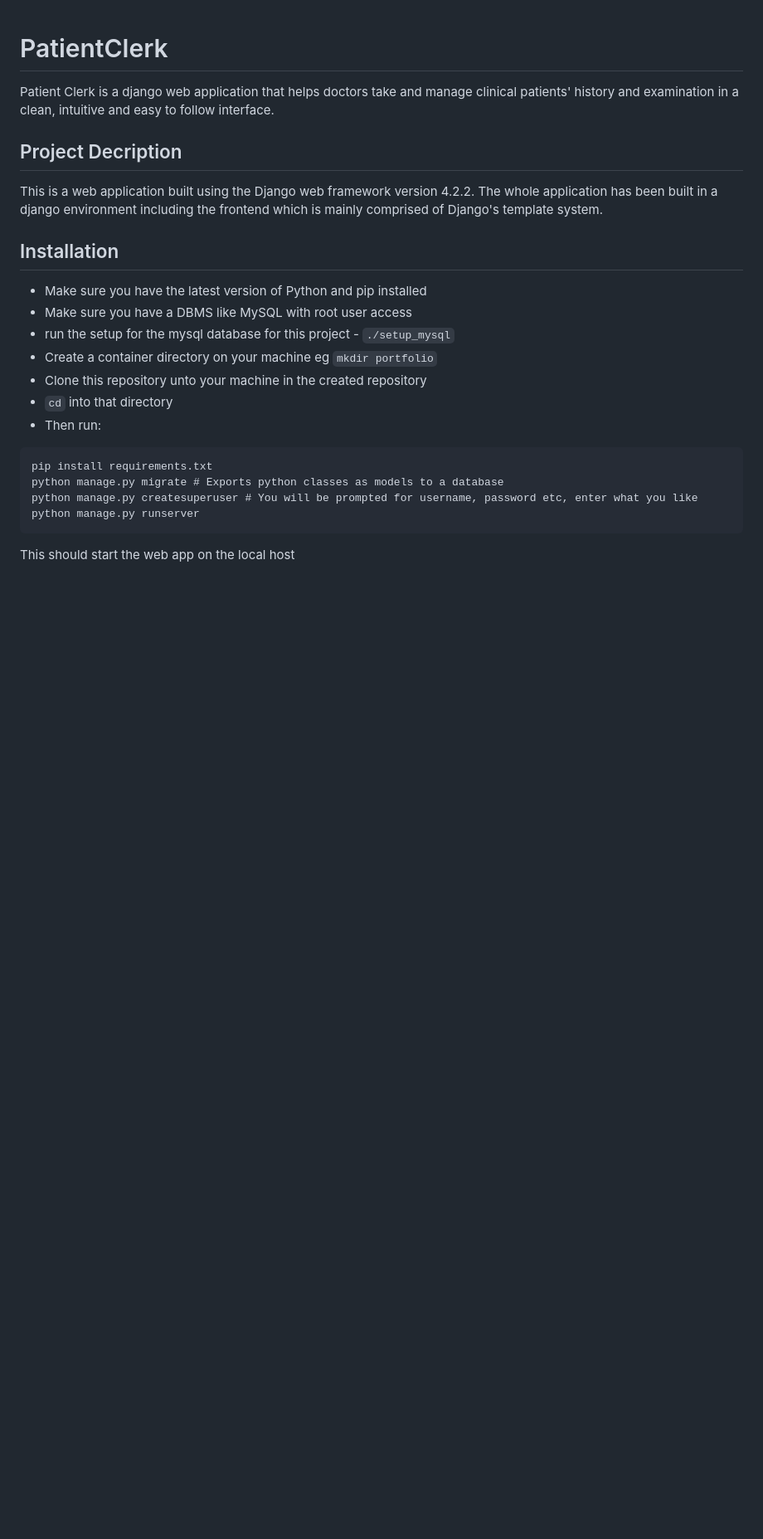
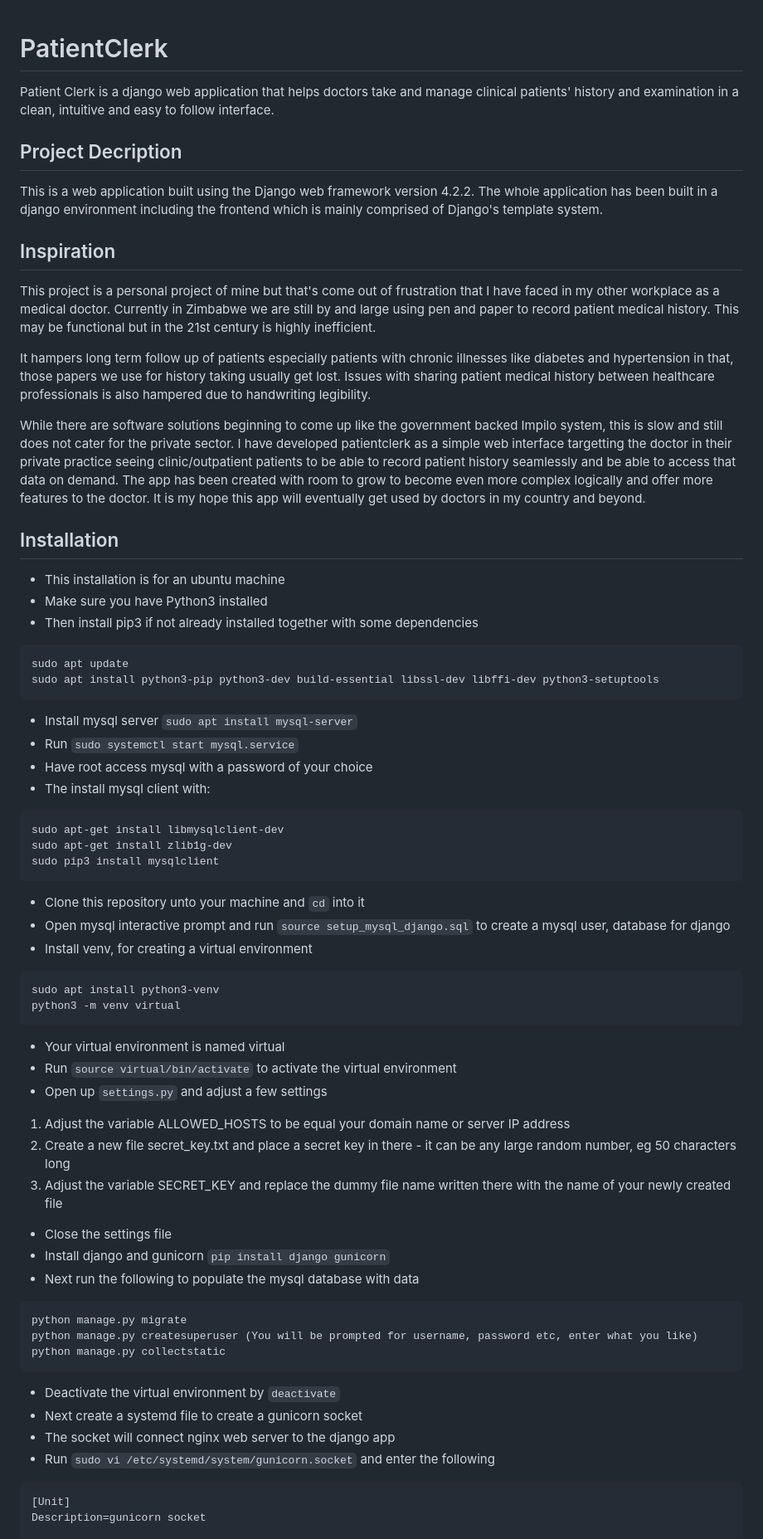
Before and after one commit to brilliantchats/patientClerk, a Markdown page: README.md, the part around the change printed below. Shown: that part at 83% size. GitHub-like rendering; blank space fills up the shorter version.

Commit message:
Add more data in the readme and adjust settings file for the project

````diff
--- a/README.md
+++ b/README.md
@@ -4,19 +4,56 @@ Patient Clerk is a django web application that helps doctors take and manage cli
 ## Project Decription
 This is a web application built using the Django web framework version 4.2.2. The whole application has been built in a django environment including the frontend which is mainly comprised of Django's template system.
 
+## Inspiration
+This project is a personal project of mine but that's come out of frustration that I have faced in my other workplace as  a medical doctor. Currently in Zimbabwe we are still by and large using pen and paper to record patient medical history. This may be functional but in the 21st century is highly inefficient.
+
+It hampers long term follow up of patients especially patients with chronic illnesses like diabetes and hypertension in that, those papers we use for history taking usually get lost. Issues with sharing patient medical history between healthcare professionals is also hampered due to handwriting legibility.
+
+While there are software solutions beginning to come up like the government backed Impilo system, this is slow and still does not cater for the private sector. I have developed patientclerk as a simple web interface targetting the doctor in their private practice seeing clinic/outpatient patients to be able to record patient history seamlessly and be able to access that data on demand. The app has been created with room to grow to become even more complex logically and offer more features to the doctor. It is my hope this app will eventually get used by doctors in my country and beyond.
+
 ## Installation
-- Make sure you have the latest version of Python and pip installed
-- Make sure you have a DBMS like MySQL with root user access
-- run the setup for the mysql database for this project - `./setup_mysql`
-- Create a container directory on your machine eg `mkdir portfolio`
-- Clone this repository unto your machine in the created repository
-- `cd` into that directory
-- Then run:
+- This installation is for an ubuntu machine
+- Make sure you have Python3 installed
+- Then install pip3 if not already installed together with some dependencies
 ```
-pip install requirements.txt
-python manage.py migrate # Exports python classes as models to a database
-python manage.py createsuperuser # You will be prompted for username, password etc, enter what you like
-python manage.py runserver
+sudo apt update
+sudo apt install python3-pip python3-dev build-essential libssl-dev libffi-dev python3-setuptools
 ```
-This should start the web app on the local host
+- Install mysql server ```sudo apt install mysql-server```
+- Run ```sudo systemctl start mysql.service```
+- Have root access mysql with a password of your choice
+- The install mysql client with:
+```
+sudo apt-get install libmysqlclient-dev
+sudo apt-get install zlib1g-dev
+sudo pip3 install mysqlclient
+```
+- Clone this repository unto your machine and ```cd``` into it
+- Open mysql interactive prompt and run ```source setup_mysql_django.sql``` to create a mysql user, database for django
+- Install venv, for creating a virtual environment
+```
+sudo apt install python3-venv
+python3 -m venv virtual
+```
+- Your virtual environment is named virtual
+- Run ```source virtual/bin/activate``` to activate the virtual environment
+- Open up ```settings.py``` and adjust a few settings
+1. Adjust the variable ALLOWED_HOSTS to be equal your domain name or server IP address
+2. Create a new file secret_key.txt and place a secret key in there - it can be any large random number, eg 50 characters long
+3. Adjust the variable SECRET_KEY and replace the dummy file name written there with the name of your newly created file
+- Close the settings file
+- Install django and gunicorn ```pip install django gunicorn```
+- Next run the following to populate the mysql database with data
+```
+python manage.py migrate
+python manage.py createsuperuser (You will be prompted for username, password etc, enter what you like)
+python manage.py collectstatic
+```
+- Deactivate the virtual environment by ```deactivate```
+- Next create a systemd file to create a gunicorn socket
+- The socket will connect nginx web server to the django app
+- Run ```sudo vi /etc/systemd/system/gunicorn.socket``` and enter the following
+```
+[Unit]
+Description=gunicorn socket
 
````
Also changed, not shown: other parts of README.md (+70 -2 lines), screenshots/image.png (added), 2 other files.
